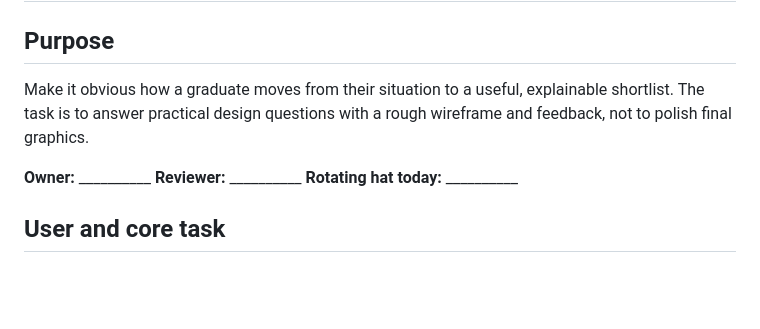
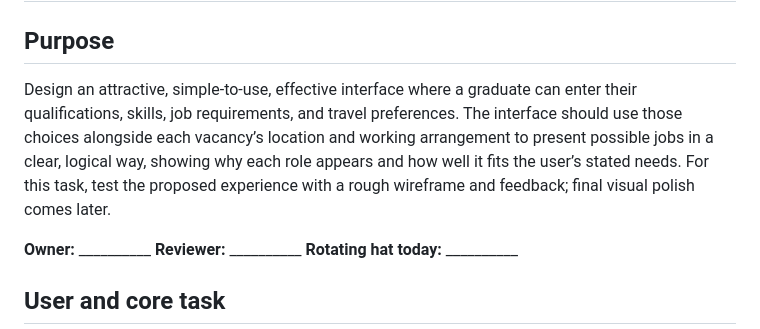
Before and after one commit to TidyWeb/SkillMatch, a Markdown page: Phil's Folder/02_UX_and_User_Flow.md, the part around the change. Drawn GitHub-style; blank space fills up the shorter version.

Commit message:
Clarify SkillMatch UX purpose

```diff
--- a/Phil's Folder/02_UX_and_User_Flow.md
+++ b/Phil's Folder/02_UX_and_User_Flow.md
@@ -2,7 +2,7 @@
 
 ## Purpose
 
-Make it obvious how a graduate moves from their situation to a useful, explainable shortlist. The task is to answer practical design questions with a rough wireframe and feedback, not to polish final graphics.
+Design an attractive, simple-to-use, effective interface where a graduate can enter their qualifications, skills, job requirements, and travel preferences. The interface should use those choices alongside each vacancy’s location and working arrangement to present possible jobs in a clear, logical way, showing why each role appears and how well it fits the user’s stated needs. For this task, test the proposed experience with a rough wireframe and feedback; final visual polish comes later.
 
 **Owner:** __________  **Reviewer:** __________  **Rotating hat today:** __________
 
```
